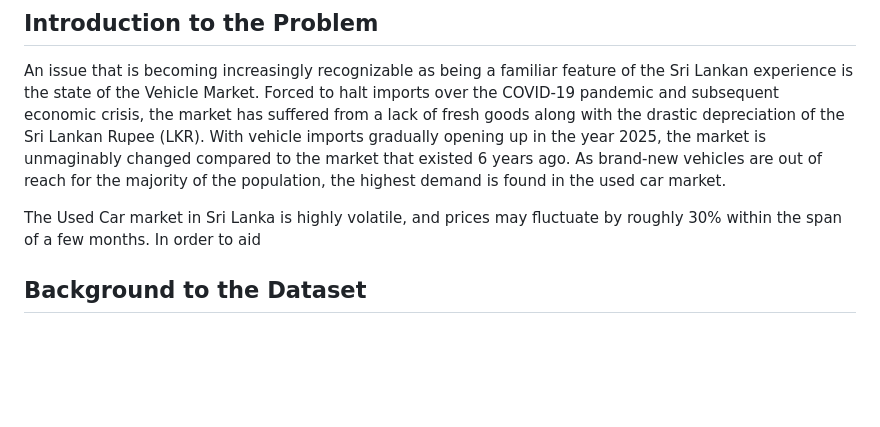
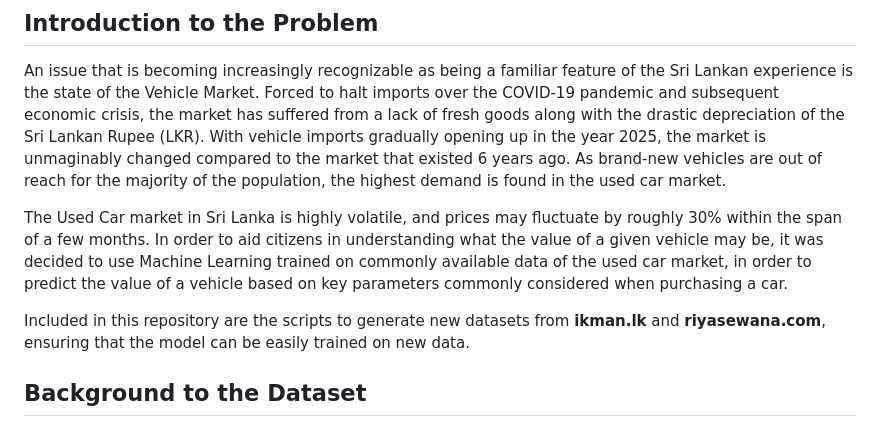
Before and after one commit to MarcWije/CarPricePredictor, a Markdown page: README.md, the part around the change. Drawn GitHub-style; blank space fills up the shorter version.

Commit message:
Auto commit on 2025-07-04 11:52:50 : Documentation

```diff
--- a/README.md
+++ b/README.md
@@ -9,7 +9,9 @@ Included is a log of the scraping and data classification of the data for the fi
 
 An issue that is becoming increasingly recognizable as being a familiar feature of the Sri Lankan experience is the state of the Vehicle Market. Forced to halt imports over the COVID-19 pandemic and subsequent economic crisis, the market has suffered from a lack of fresh goods along with the drastic depreciation of the Sri Lankan Rupee (LKR). With vehicle imports gradually opening up in the year 2025, the market is unmaginably changed compared to the market that existed 6 years ago. As brand-new vehicles are out of reach for the majority of the population, the highest demand is found in the used car market.
 
-The Used Car market in Sri Lanka is highly volatile, and prices may fluctuate by roughly 30% within the span of a few months. In order to aid
+The Used Car market in Sri Lanka is highly volatile, and prices may fluctuate by roughly 30% within the span of a few months. In order to aid citizens in understanding what the value of a given vehicle may be, it was decided to use Machine Learning trained on commonly available data of the used car market, in order to predict the value of a vehicle based on key parameters commonly considered when purchasing a car.
+
+Included in this repository are the scripts to generate new datasets from **ikman.lk** and **riyasewana.com**, ensuring that the model can be easily trained on new data.
 
 ## Background to the Dataset
 
```
